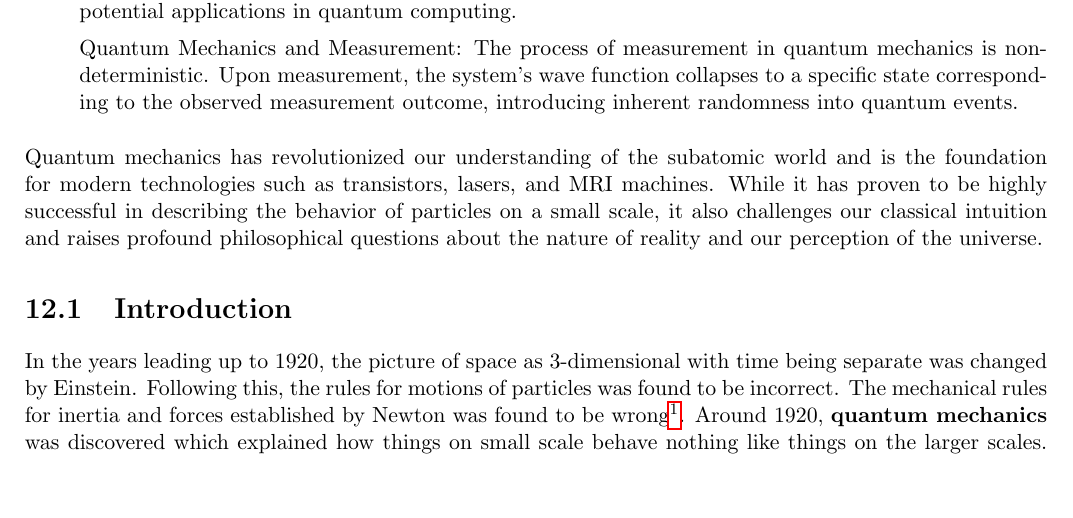
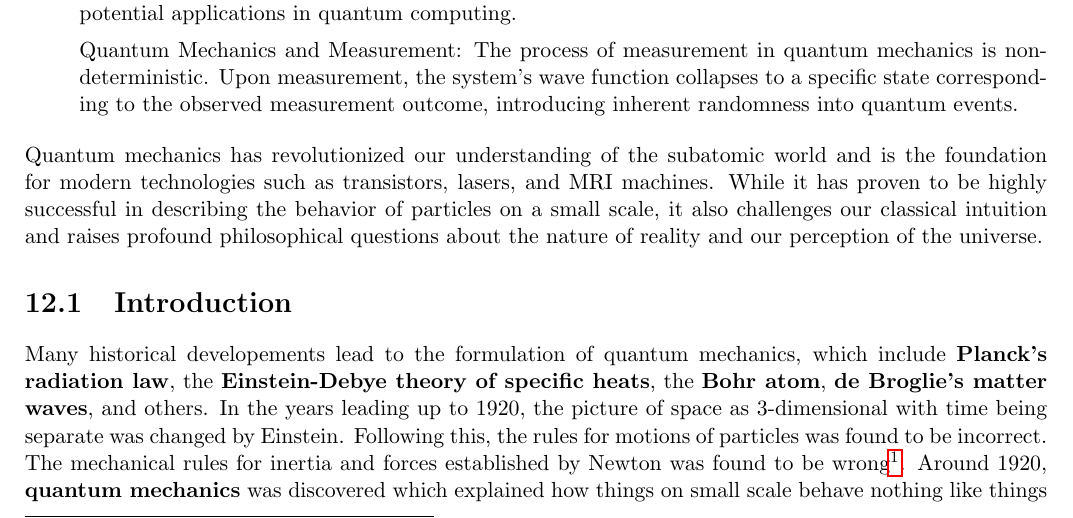
Before and after one commit to torodean/Antonius-Compendium, a LaTeX thesis (Volume I/Compendium.tex, which reads Volume I/chapters/quantum_mechanics.tex): part of page 62 of 74, cut so that both start at the same text, the shorter picture padded with empty space. Compiled offline with pdfLaTeX.

Commit message:
Update quantum_mechanics.tex

```diff
--- a/Volume I/chapters/quantum_mechanics.tex
+++ b/Volume I/chapters/quantum_mechanics.tex
@@ -25,7 +25,7 @@ Quantum mechanics has revolutionized our understanding of the subatomic world an
 
 \section{Introduction}
 
-In the years leading up to 1920, the picture of space as 3-dimensional with time being separate was changed by Einstein. Following this, the rules for motions of particles was found to be incorrect. The mechanical rules for inertia and forces established by Newton was found to be wrong\footnote{Or at least only accurate as an approximation in certain cases.}. Around 1920, \keyword{quantum mechanics} was discovered which explained how things on small scale behave nothing like things on the larger scales. According to quantum mechanics, the things on a small scale behave so unnaturally, that it is hard to understand outside of an analytic and mathematical framework. \keyword{Quantum mechanics} is the description of the behavior of matter and light in all its details and, in particular, of the happenings on an atomic scale.
+Many historical developements lead to the formulation of quantum mechanics, which include \keyword{Planck's radiation law}, the \keyword{Einstein-Debye theory of specific heats}, the \keyword{Bohr atom}, \keyword{de Broglie's matter waves}, and others. In the years leading up to 1920, the picture of space as 3-dimensional with time being separate was changed by Einstein. Following this, the rules for motions of particles was found to be incorrect. The mechanical rules for inertia and forces established by Newton was found to be wrong\footnote{Or at least only accurate as an approximation in certain cases.}. Around 1920, \keyword{quantum mechanics} was discovered which explained how things on small scale behave nothing like things on the larger scales. According to quantum mechanics, the things on a small scale behave so unnaturally, that it is hard to understand outside of an analytic and mathematical framework. \keyword{Quantum mechanics} is the description of the behavior of matter and light in all its details and, in particular, of the happenings on an atomic scale.
 
 When thinking of atoms from the atomic hypothesis (outlined in section \ref{section:The Atomic Hypothesis}), we can think of some mysterious questions and paradoxes that seem to arise.
 
```
